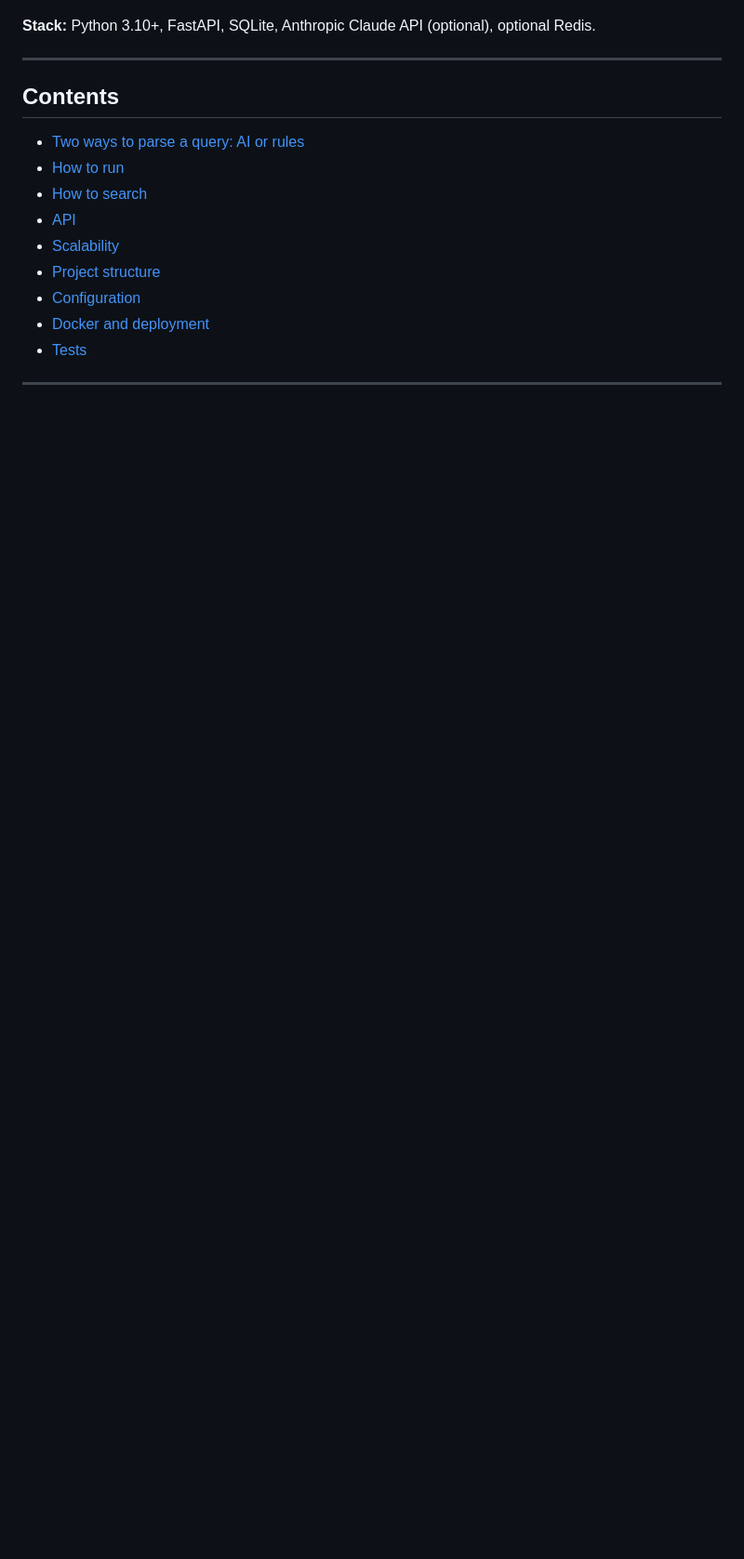
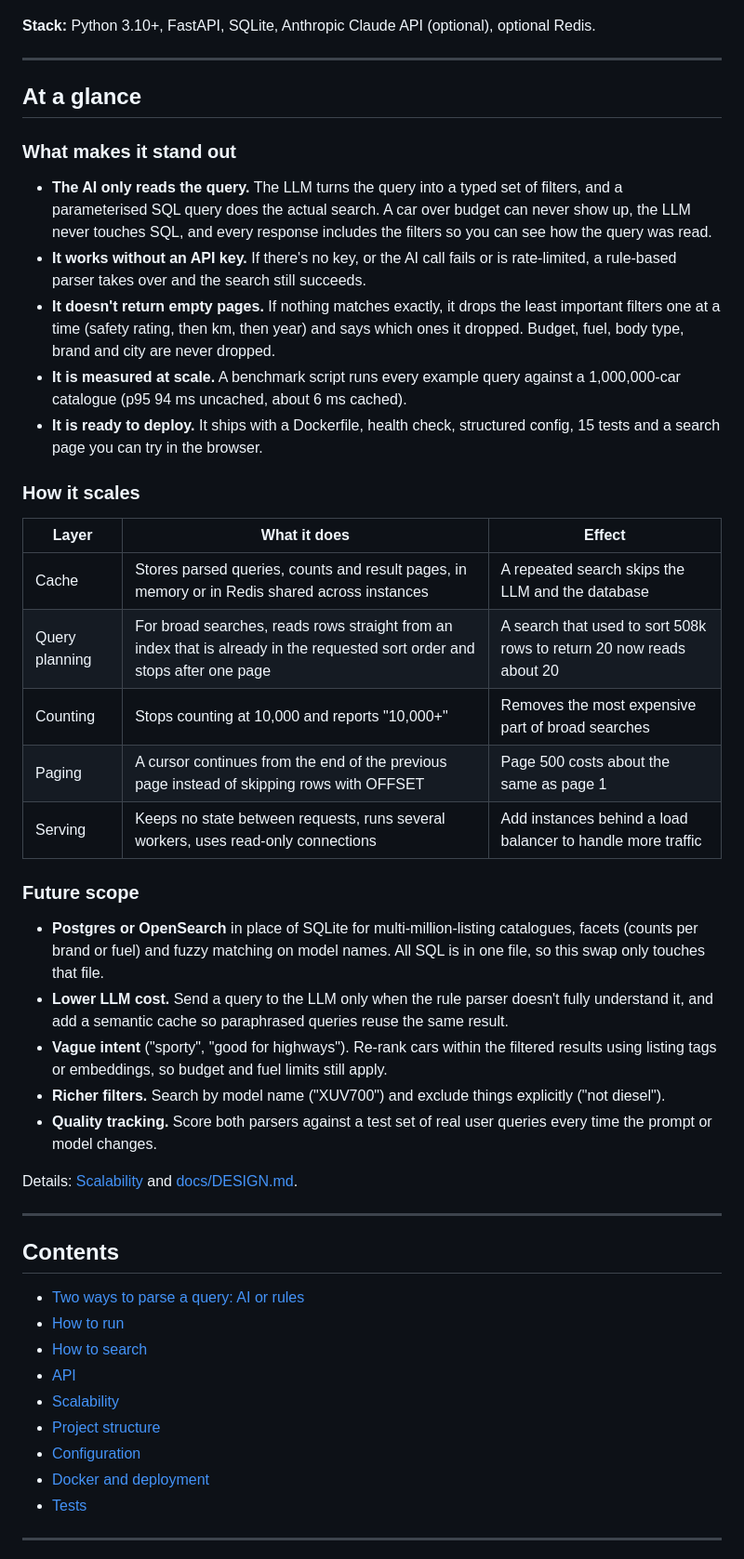
Before and after one commit to Ashutoshpandey29/CARS-24-AI-VEHICLE-SEARCH-, a Markdown page: README.md, the part around the change. Shown at 93% size. GitHub-like rendering; blank space fills up the shorter version.

Commit message:
README: add overview of highlights, scaling and future scope

```diff
--- a/README.md
+++ b/README.md
@@ -14,6 +14,38 @@ Built for the Cars24 Backend Engineering assignment, **Problem 2: AI Vehicle Sea
 ![Search page](docs/images/ui-search.png)
 
 **Stack:** Python 3.10+, FastAPI, SQLite, Anthropic Claude API (optional), optional Redis.
+
+---
+
+## At a glance
+
+### What makes it stand out
+
+- **The AI only reads the query.** The LLM turns the query into a typed set of filters, and a parameterised SQL query does the actual search. A car over budget can never show up, the LLM never touches SQL, and every response includes the filters so you can see how the query was read.
+- **It works without an API key.** If there's no key, or the AI call fails or is rate-limited, a rule-based parser takes over and the search still succeeds.
+- **It doesn't return empty pages.** If nothing matches exactly, it drops the least important filters one at a time (safety rating, then km, then year) and says which ones it dropped. Budget, fuel, body type, brand and city are never dropped.
+- **It is measured at scale.** A benchmark script runs every example query against a 1,000,000-car catalogue (p95 94 ms uncached, about 6 ms cached).
+- **It is ready to deploy.** It ships with a Dockerfile, health check, structured config, 15 tests and a search page you can try in the browser.
+
+### How it scales
+
+| Layer | What it does | Effect |
+|---|---|---|
+| Cache | Stores parsed queries, counts and result pages, in memory or in Redis shared across instances | A repeated search skips the LLM and the database |
+| Query planning | For broad searches, reads rows straight from an index that is already in the requested sort order and stops after one page | A search that used to sort 508k rows to return 20 now reads about 20 |
+| Counting | Stops counting at 10,000 and reports "10,000+" | Removes the most expensive part of broad searches |
+| Paging | A cursor continues from the end of the previous page instead of skipping rows with OFFSET | Page 500 costs about the same as page 1 |
+| Serving | Keeps no state between requests, runs several workers, uses read-only connections | Add instances behind a load balancer to handle more traffic |
+
+### Future scope
+
+- **Postgres or OpenSearch** in place of SQLite for multi-million-listing catalogues, facets (counts per brand or fuel) and fuzzy matching on model names. All SQL is in one file, so this swap only touches that file.
+- **Lower LLM cost.** Send a query to the LLM only when the rule parser doesn't fully understand it, and add a semantic cache so paraphrased queries reuse the same result.
+- **Vague intent** ("sporty", "good for highways"). Re-rank cars within the filtered results using listing tags or embeddings, so budget and fuel limits still apply.
+- **Richer filters.** Search by model name ("XUV700") and exclude things explicitly ("not diesel").
+- **Quality tracking.** Score both parsers against a test set of real user queries every time the prompt or model changes.
+
+Details: [Scalability](#scalability) and [docs/DESIGN.md](docs/DESIGN.md).
 
 ---
 
```
